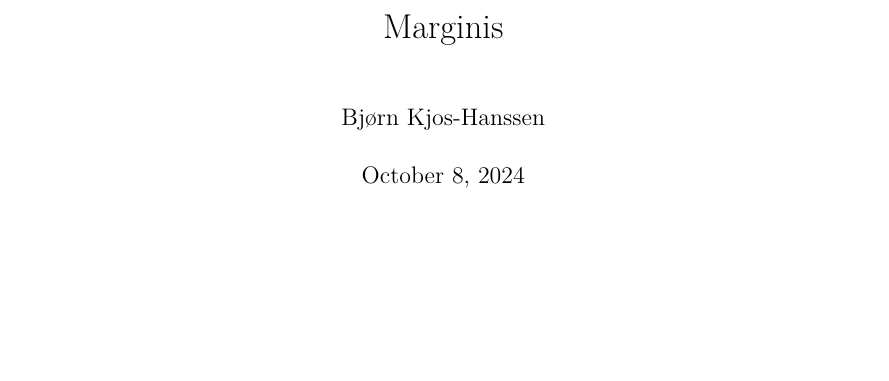
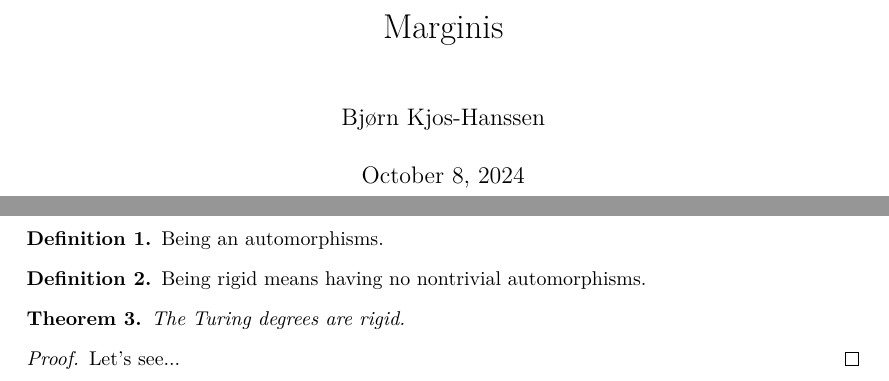
Before and after one commit to bjoernkjoshanssen/marginis, a LaTeX document (blueprint/src/print.tex, which reads blueprint/src/content.tex): part of the page before the commit and two parts of pages 1 and 2 of 2 after it, the two joined at a grey line, cut so that both start at the same text, the shorter picture padded with empty space. Compiled offline with XeLaTeX.

Commit message:
Trying out bluprint tex commands

```diff
--- a/blueprint/src/content.tex
+++ b/blueprint/src/content.tex
@@ -5,3 +5,28 @@
 % If you want to split the blueprint content into several files then
 % the current file can be a simple sequence of \input. Otherwise It
 % can start with a \section or \chapter for instance.
+
+\begin{definition}
+	\label{def:auto}
+	\lean{Marginis.AhlmanKoponen2015.automorphism_of_fin_k}
+	\leanok
+	Being an automorphisms.
+\end{definition}
+\begin{definition}
+	\label{def:rigid}
+	\lean{Marginis.AhlmanKoponen2015.is_rigid}
+	\leanok
+	\uses{def:auto}
+	Being rigid means having no nontrivial automorphisms.
+\end{definition}
+
+
+\begin{theorem}
+	\label{thm:rigid}
+	\notready
+	\uses{def:auto}
+	The Turing degrees are rigid.
+\end{theorem}
+\begin{proof}
+	Let's see...
+\end{proof}
```
